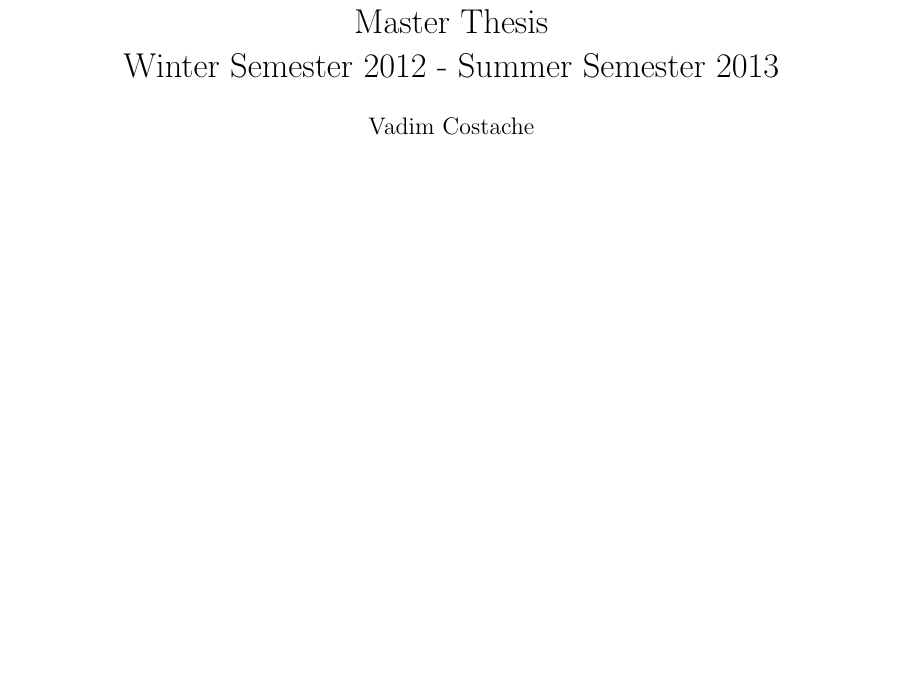
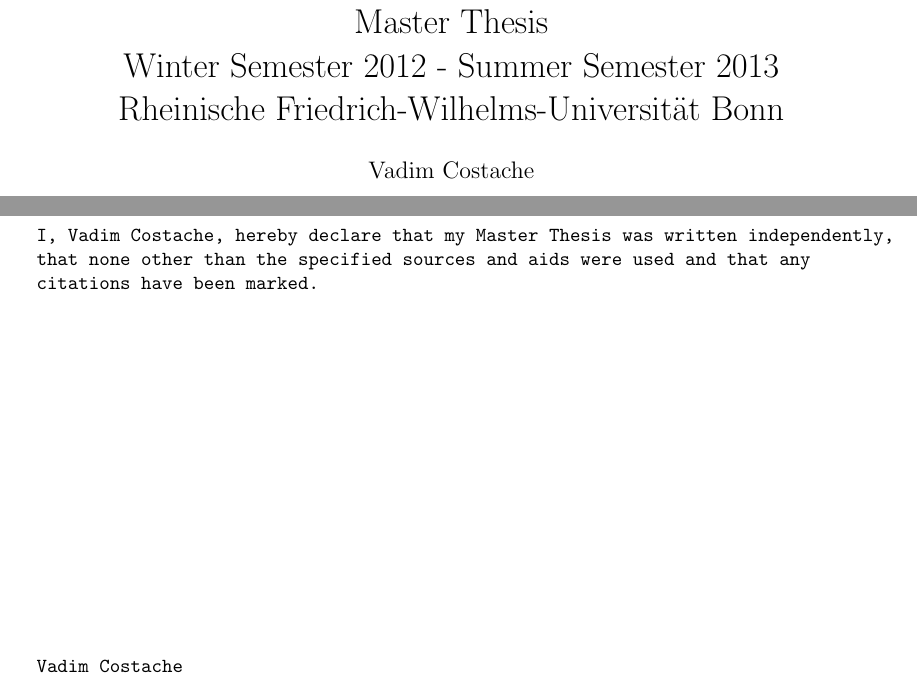
Before and after one commit to vadimmu/MultiplayerGames, a LaTeX document (document.tex, which reads chapters/declaration_form.tex): part of page 1 of 81 before the commit and two parts of pages 1 and 82 of 82 after it, the two joined at a grey line, cut so that both start at the same text, the shorter picture padded with empty space. Compiled offline with pdfLaTeX.

Commit message:
am adaugat declaratia la sfarsit...

```diff
--- /dev/null
+++ b/chapters/declaration_form.tex
@@ -0,0 +1,54 @@
+
+
+
+
+
+
+	\begin{verbatim}
+
+
+
+
+
+
+
+
+
+
+
+	I, Vadim Costache, hereby declare that my Master Thesis was written	independently,
+	that none other than the specified sources and aids were used and that any
+	citations have been marked.
+
+
+
+
+
+
+
+
+
+
+
+
+
+
+
+	Vadim Costache
+
+
+
+
+
+
+
+
+
+
+
+
+
+
+
+
+	\end{verbatim}
--- a/document.tex
+++ b/document.tex
@@ -28,8 +28,9 @@
 
 
 
-\title{Location-based Real Time Strategy Games \\ Master Thesis \\
-Winter Semester 2012 - Summer Semester 2013}
+\title{Location-based Real Time Strategy Games \\ Master Thesis \\ Winter
+Semester 2012 - Summer Semester 2013 \\ Rheinische
+Friedrich-Wilhelms-Universit\"at Bonn}
 % Title
 
 \author{Vadim Costache} % Author name
```
Also changed, not shown: tmp/document.bbl (deleted), document.tex (4 more changed lines), 4 other files.
